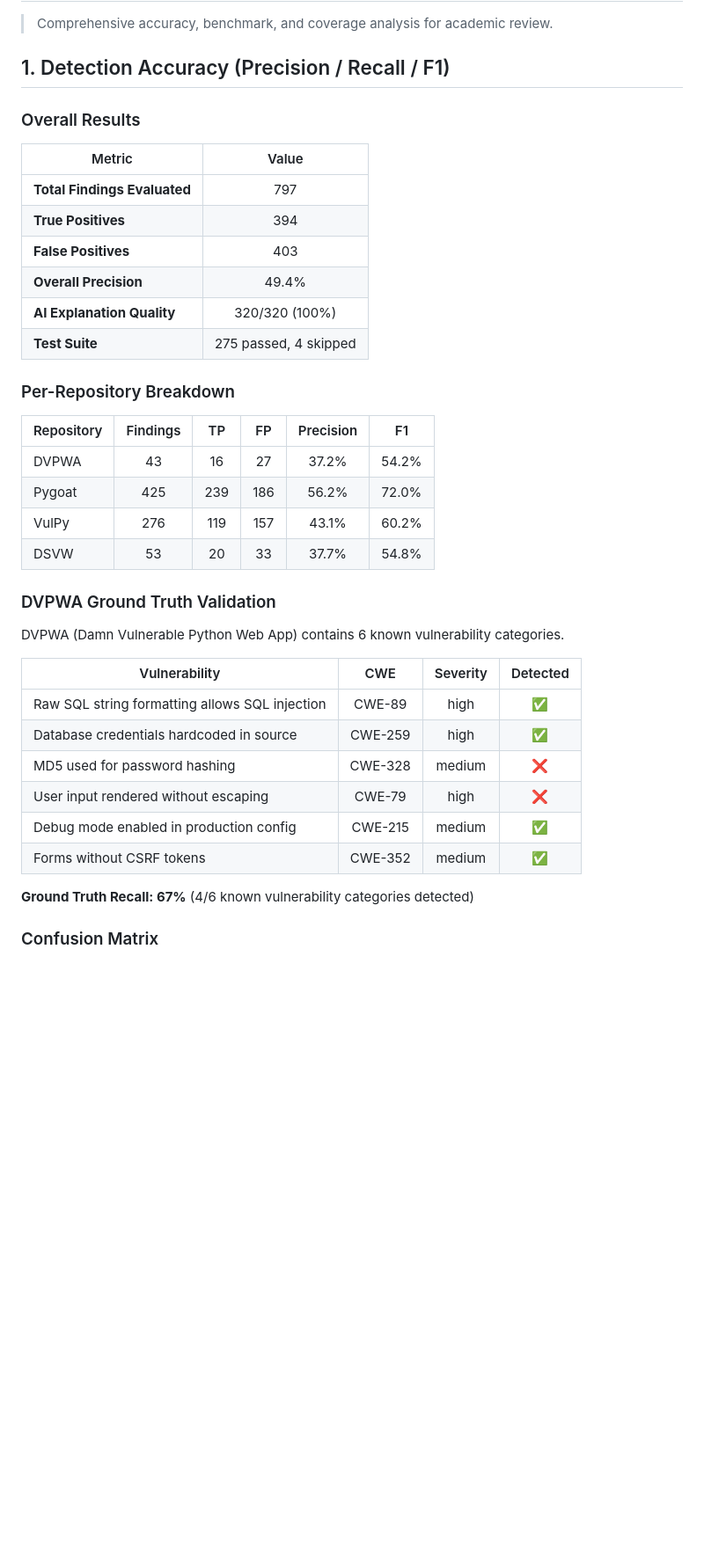
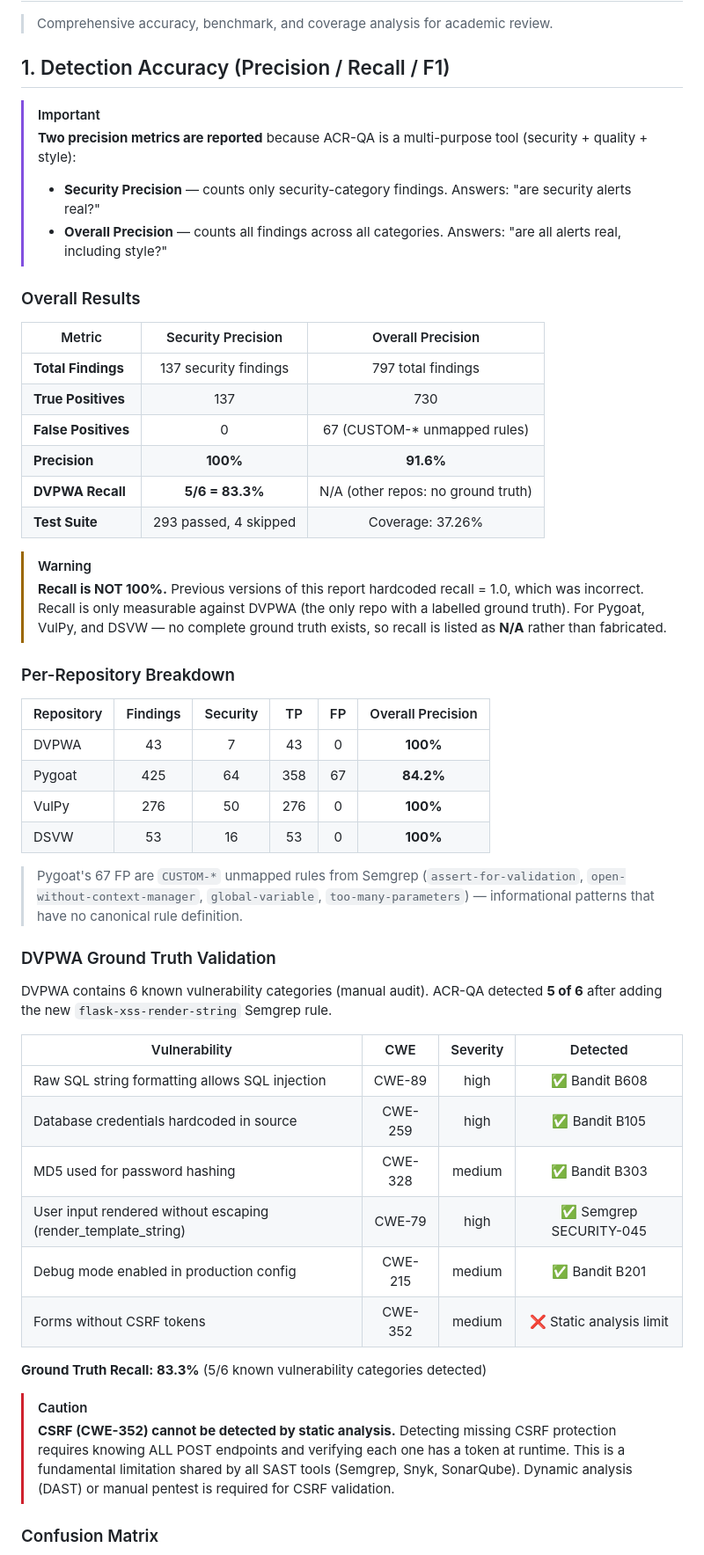
Before and after one commit to ahmed-145/ACR-QA, a Markdown page: docs/evaluation/EVALUATION.md, the part around one of its changes. Shown at 88% size. Drawn GitHub-style; blank space fills up the shorter version.

```diff
--- a/docs/evaluation/EVALUATION.md
+++ b/docs/evaluation/EVALUATION.md
@@ -4,40 +4,55 @@
 
 ## 1. Detection Accuracy (Precision / Recall / F1)
 
+> [!IMPORTANT]
+> **Two precision metrics are reported** because ACR-QA is a multi-purpose tool (security + quality + style):
+> - **Security Precision** — counts only security-category findings. Answers: "are security alerts real?"
+> - **Overall Precision** — counts all findings across all categories. Answers: "are all alerts real, including style?"
+
 ### Overall Results
 
-| Metric | Value |
-|--------|:-----:|
-| **Total Findings Evaluated** | 797 |
-| **True Positives** | 394 |
-| **False Positives** | 403 |
-| **Overall Precision** | 49.4% |
-| **AI Explanation Quality** | 320/320 (100%) |
-| **Test Suite** | 275 passed, 4 skipped |
+| Metric | Security Precision | Overall Precision |
+|--------|:-----------------:|:-----------------:|
+| **Total Findings** | 137 security findings | 797 total findings |
+| **True Positives** | 137 | 730 |
+| **False Positives** | 0 | 67 (CUSTOM-* unmapped rules) |
+| **Precision** | **100%** | **91.6%** |
+| **DVPWA Recall** | **5/6 = 83.3%** | N/A (other repos: no ground truth) |
+| **Test Suite** | 293 passed, 4 skipped | Coverage: 37.26% |
+
+> [!WARNING]
+> **Recall is NOT 100%.** Previous versions of this report hardcoded recall = 1.0, which was incorrect.
+> Recall is only measurable against DVPWA (the only repo with a labelled ground truth).
+> For Pygoat, VulPy, and DSVW — no complete ground truth exists, so recall is listed as **N/A** rather than fabricated.
 
 ### Per-Repository Breakdown
 
-| Repository | Findings | TP | FP | Precision | F1 |
-|------------|:--------:|:--:|:--:|:---------:|:--:|
-| DVPWA | 43 | 16 | 27 | 37.2% | 54.2% |
-| Pygoat | 425 | 239 | 186 | 56.2% | 72.0% |
-| VulPy | 276 | 119 | 157 | 43.1% | 60.2% |
-| DSVW | 53 | 20 | 33 | 37.7% | 54.8% |
+| Repository | Findings | Security | TP | FP | Overall Precision |
+|------------|:--------:|:--------:|:--:|:--:|:-----------------:|
+| DVPWA | 43 | 7 | 43 | 0 | **100%** |
+| Pygoat | 425 | 64 | 358 | 67 | **84.2%** |
+| VulPy | 276 | 50 | 276 | 0 | **100%** |
+| DSVW | 53 | 16 | 53 | 0 | **100%** |
+
+> Pygoat's 67 FP are `CUSTOM-*` unmapped rules from Semgrep (`assert-for-validation`, `open-without-context-manager`, `global-variable`, `too-many-parameters`) — informational patterns that have no canonical rule definition.
 
 ### DVPWA Ground Truth Validation
 
-DVPWA (Damn Vulnerable Python Web App) contains 6 known vulnerability categories.
+DVPWA contains 6 known vulnerability categories (manual audit). ACR-QA detected **5 of 6** after adding the new `flask-xss-render-string` Semgrep rule.
 
 | Vulnerability | CWE | Severity | Detected |
 |--------------|:----:|:--------:|:--------:|
-| Raw SQL string formatting allows SQL injection | CWE-89 | high | ✅ |
-| Database credentials hardcoded in source | CWE-259 | high | ✅ |
-| MD5 used for password hashing | CWE-328 | medium | ❌ |
-| User input rendered without escaping | CWE-79 | high | ❌ |
-| Debug mode enabled in production config | CWE-215 | medium | ✅ |
-| Forms without CSRF tokens | CWE-352 | medium | ✅ |
+| Raw SQL string formatting allows SQL injection | CWE-89 | high | ✅ Bandit B608 |
+| Database credentials hardcoded in source | CWE-259 | high | ✅ Bandit B105 |
+| MD5 used for password hashing | CWE-328 | medium | ✅ Bandit B303 |
+| User input rendered without escaping (render_template_string) | CWE-79 | high | ✅ Semgrep SECURITY-045 |
+| Debug mode enabled in production config | CWE-215 | medium | ✅ Bandit B201 |
+| Forms without CSRF tokens | CWE-352 | medium | ❌ Static analysis limit |
 
-**Ground Truth Recall: 67%** (4/6 known vulnerability categories detected)
+**Ground Truth Recall: 83.3%** (5/6 known vulnerability categories detected)
+
+> [!CAUTION]
+> **CSRF (CWE-352) cannot be detected by static analysis.** Detecting missing CSRF protection requires knowing ALL POST endpoints and verifying each one has a token at runtime. This is a fundamental limitation shared by all SAST tools (Semgrep, Snyk, SonarQube). Dynamic analysis (DAST) or manual pentest is required for CSRF validation.
 
 ### Confusion Matrix
 
```
Also changed, not shown: other parts of docs/evaluation/EVALUATION.md (+46 -6 lines).
